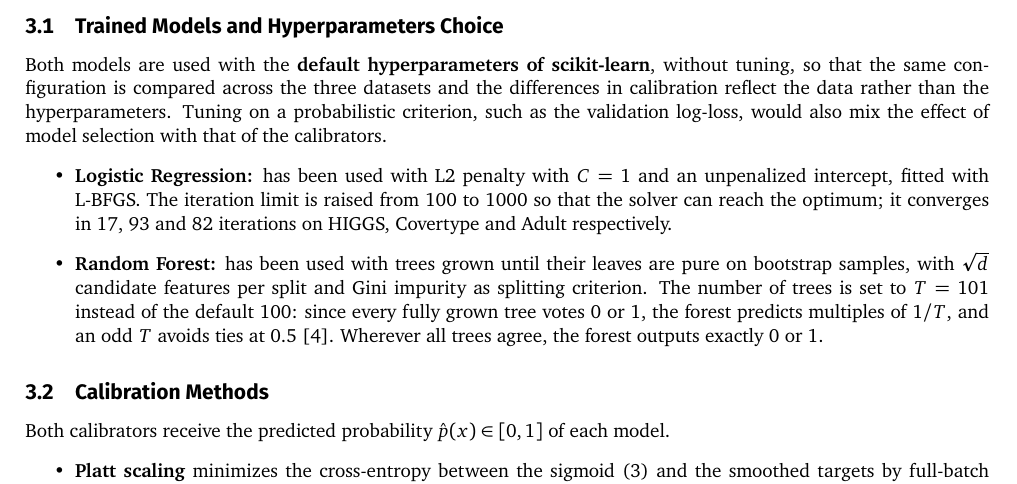
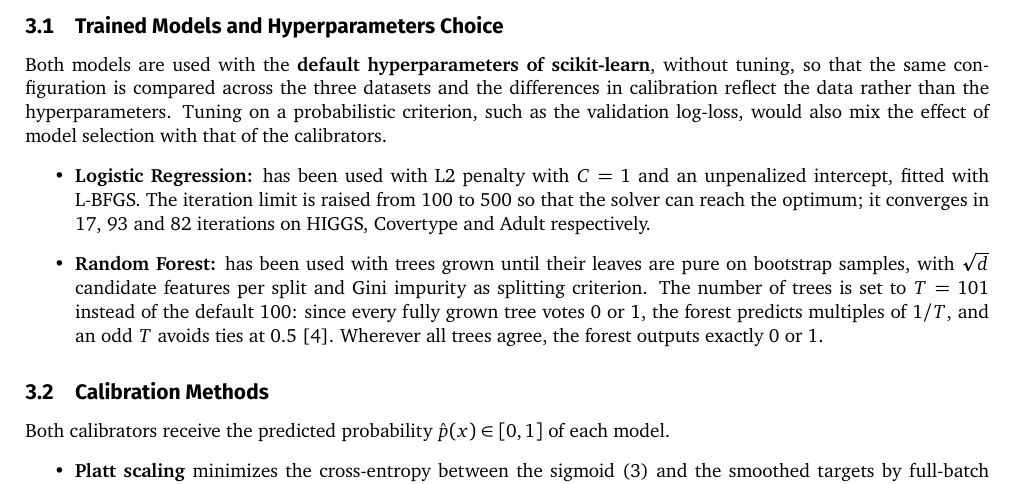
Before and after one commit to MarcoColan01/project-probcalibration-statsML2526, a LaTeX paper (report/main.tex): part of page 4 of 13, cut so that both start at the same text. Compiled offline with pdfLaTeX.

Commit message:
REPORT: minor changes

```diff
--- a/report/main.tex
+++ b/report/main.tex
@@ -164,7 +164,7 @@ The pipeline is the same for every dataset and model: the model is trained on th
 \subsection{Trained Models and Hyperparameters Choice}\label{sec:models}
 Both models are used with the \textbf{default hyperparameters of scikit-learn}, without tuning, so that the same configuration is compared across the three datasets and the differences in calibration reflect the data rather than the hyperparameters. Tuning on a probabilistic criterion, such as the validation log-loss, would also mix the effect of model selection with that of the calibrators.
 \begin{itemize}
-  \item \textbf{Logistic Regression:} has been used with L2 penalty with $C=1$ and an unpenalized intercept, fitted with L-BFGS. The iteration limit is raised from 100 to 1000 so that the solver can reach the optimum; it converges in 17, 93 and 82 iterations on HIGGS, Covertype and Adult respectively.
+  \item \textbf{Logistic Regression:} has been used with L2 penalty with $C=1$ and an unpenalized intercept, fitted with L-BFGS. The iteration limit is raised from 100 to 500 so that the solver can reach the optimum; it converges in 17, 93 and 82 iterations on HIGGS, Covertype and Adult respectively.
   \item \textbf{Random Forest:} has been used with trees grown until their leaves are pure on bootstrap samples, with $\sqrt{d}$ candidate features per split and Gini impurity as splitting criterion. The number of trees is set to $T=101$ instead of the default 100: since every fully grown tree votes $0$ or $1$, the forest predicts multiples of $1/T$, and an odd $T$ avoids ties at $0.5$~\cite{cesabianchi2026notes}. Wherever all trees agree, the forest outputs exactly $0$ or $1$.
 \end{itemize}
 
```
Also changed, not shown: report/main.pdf.
